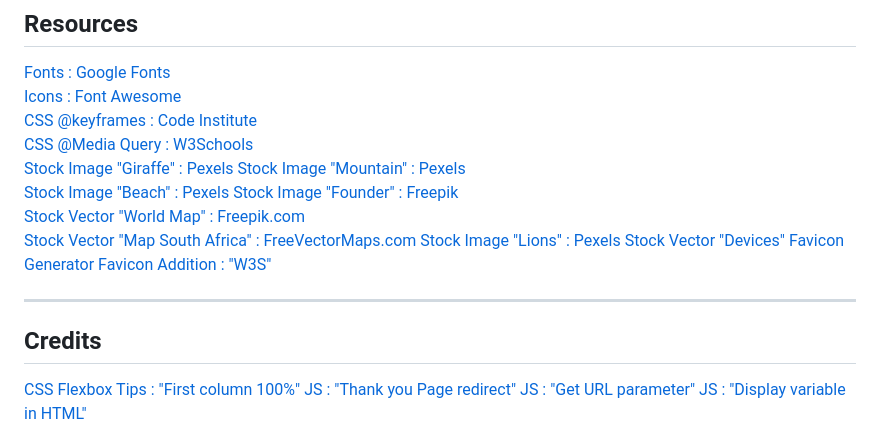
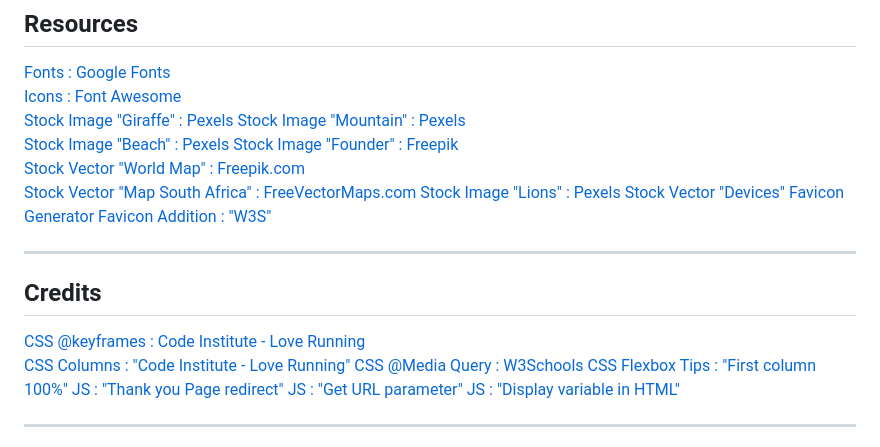
Before and after one commit to ivankrauseza/ci-project1, a Markdown page: README.md, the part around the change. GitHub-like rendering.

Commit message:
ReadMe update credits

```diff
--- a/README.md
+++ b/README.md
@@ -52,8 +52,6 @@ A travel website bringing you the very best of Cape Town South Africa for travel
 ## Resources
 [Fonts : Google Fonts](https://fonts.google.com)
 [Icons : Font Awesome](https://fonts.google.com)
-[CSS @keyframes : Code Institute](https://www.codeinstitute.net)
-[CSS @Media Query : W3Schools](https://www.w3schools.com/cssref/css3_pr_mediaquery.php)
 [Stock Image "Giraffe" : Pexels](https://www.pexels.com/photo/giraffes-standing-on-brown-grass-field-11153531/)
 [Stock Image "Mountain" : Pexels](https://www.pexels.com/photo/scenic-view-of-drakensberg-mountain-ranges-10226222/)
 [Stock Image "Beach" : Pexels](https://www.pexels.com/photo/boardwalk-overlooking-the-beach-13791865/)
@@ -68,6 +66,9 @@ A travel website bringing you the very best of Cape Town South Africa for travel
 ---
 
 ## Credits
+[CSS @keyframes : Code Institute - Love Running](https://www.codeinstitute.net)
+[CSS Columns : "Code Institute - Love Running"](https://www.codeinstitute.net)
+[CSS @Media Query : W3Schools](https://www.w3schools.com/cssref/css3_pr_mediaquery.php)
 [CSS Flexbox Tips : "First column 100%"](https://stackoverflow.com/questions/41789278/first-child-full-width-in-flexbox)
 [JS : "Thank you Page redirect"](https://www.javascripttutorial.net/javascript-bom/javascript-redirect/)
 [JS : "Get URL parameter"](https://mrvirk.com/get-url-parameter-values-in-javascript.html)
```
